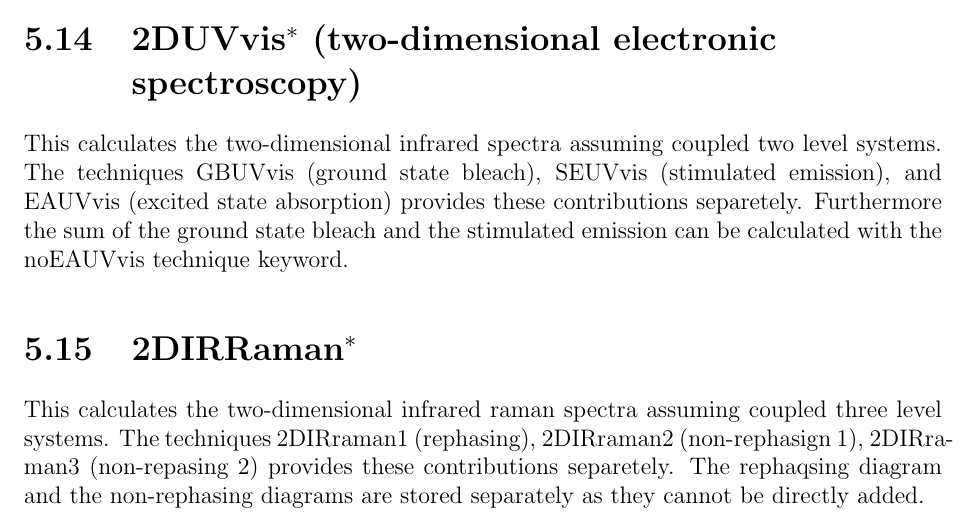
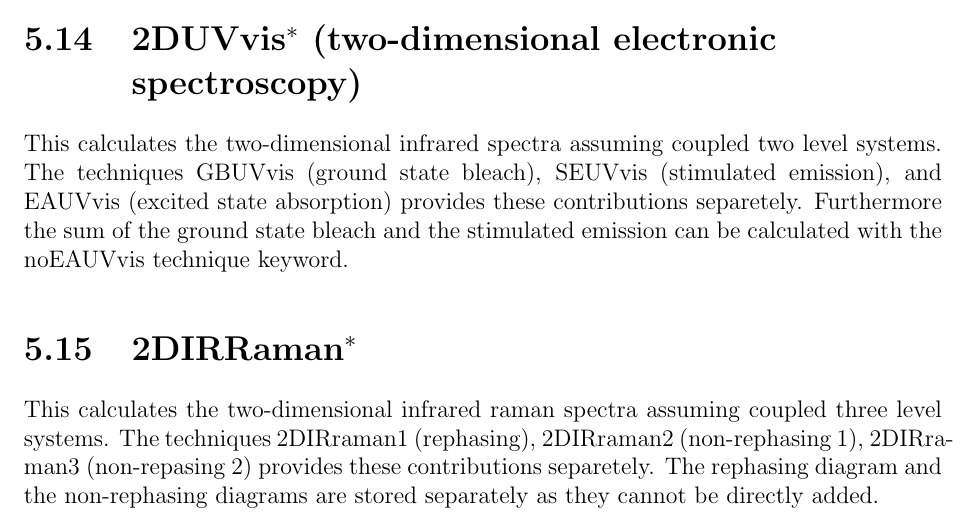
Before and after one commit to GHlacour/NISE_2017, a LaTeX thesis (doc/NISE.tex, which reads doc/techniques.tex): part of page 30 of 38, cut so that both start at the same text. Compiled offline with pdfLaTeX.

Commit message:
Fixed typos in 2DIRRaman documentation

```diff
--- a/doc/techniques.tex
+++ b/doc/techniques.tex
@@ -59,6 +59,6 @@ This calculates the two-dimensional infrared spectra assuming coupled three leve
 \section{2DUVvis$^{*}$ (two-dimensional electronic\\ spectroscopy)}
 This calculates the two-dimensional infrared spectra assuming coupled two level systems. The techniques GBUVvis (ground state bleach), SEUVvis (stimulated emission), and EAUVvis (excited state absorption) provides these contributions separetely. Furthermore the sum of the ground state bleach and the stimulated emission can be calculated with the noEAUVvis technique keyword.
 \section{2DIRRaman$^{*}$}
-This calculates the two-dimensional infrared raman spectra assuming coupled three level systems. The techniques 2DIRraman1 (rephasing), 2DIRraman2 (non-rephasign 1), 2DIRraman3 (non-repasing 2) provides these contributions separetely. The rephaqsing diagram and the non-rephasing diagrams are stored separately as they cannot be directly added. % The expressions for the response functions are given in ref. \cite{}.
+This calculates the two-dimensional infrared raman spectra assuming coupled three level systems. The techniques 2DIRraman1 (rephasing), 2DIRraman2 (non-rephasing 1), 2DIRraman3 (non-repasing 2) provides these contributions separetely. The rephasing diagram and the non-rephasing diagrams are stored separately as they cannot be directly added. % The expressions for the response functions are given in ref. \cite{}.
 \section{2DFD (fluorescence detected two-dimensional\\ spectroscopy)}
  The 2DFD spectrum can be calculated in the approximation that all exciton pairs annihilate to produce a single exciton long before fluorescence occur with the noEAUVvis technique. The response functions governing this technique are provided in ref. \cite{Kunsel_2018}.
```
Also changed, not shown: NISE3.1.pdf.
